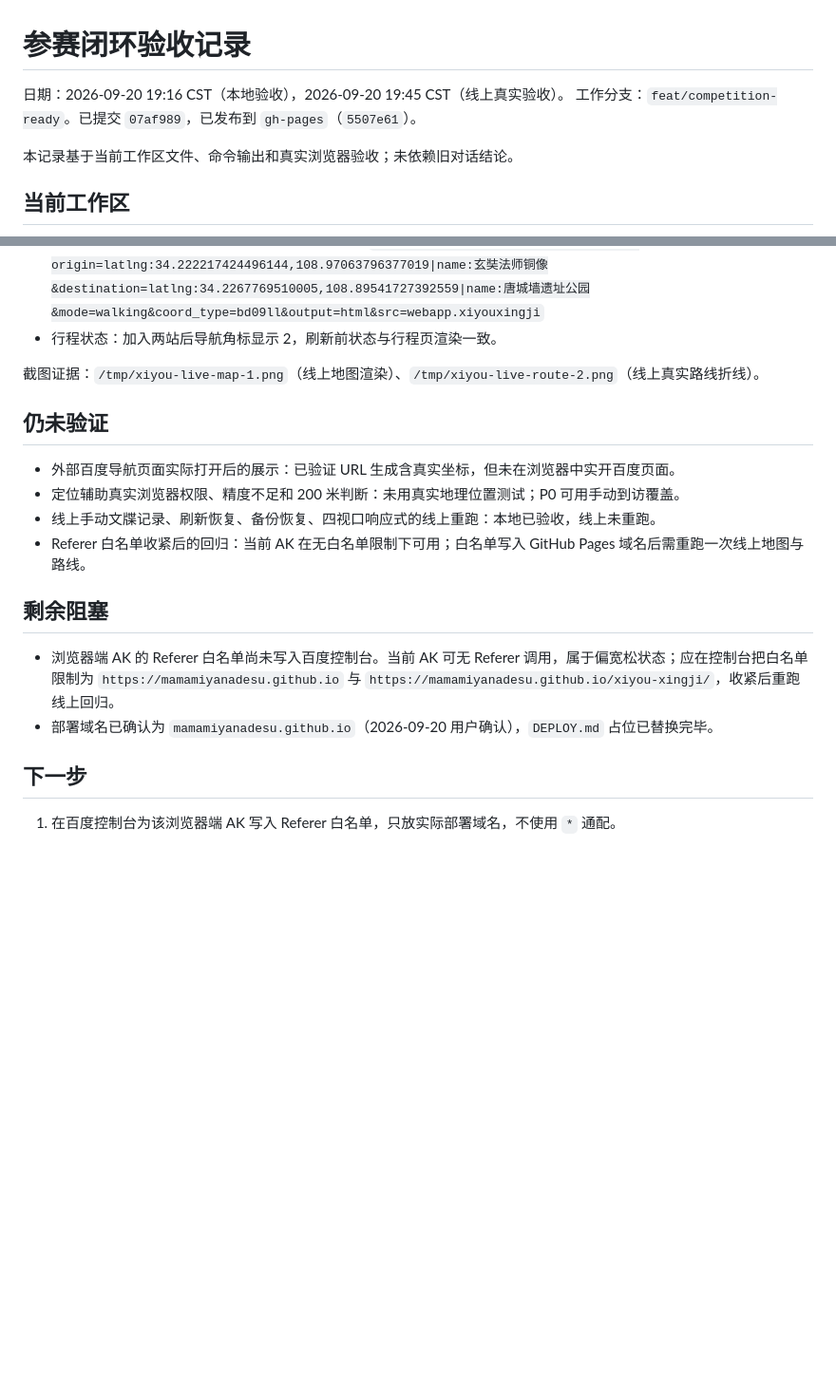
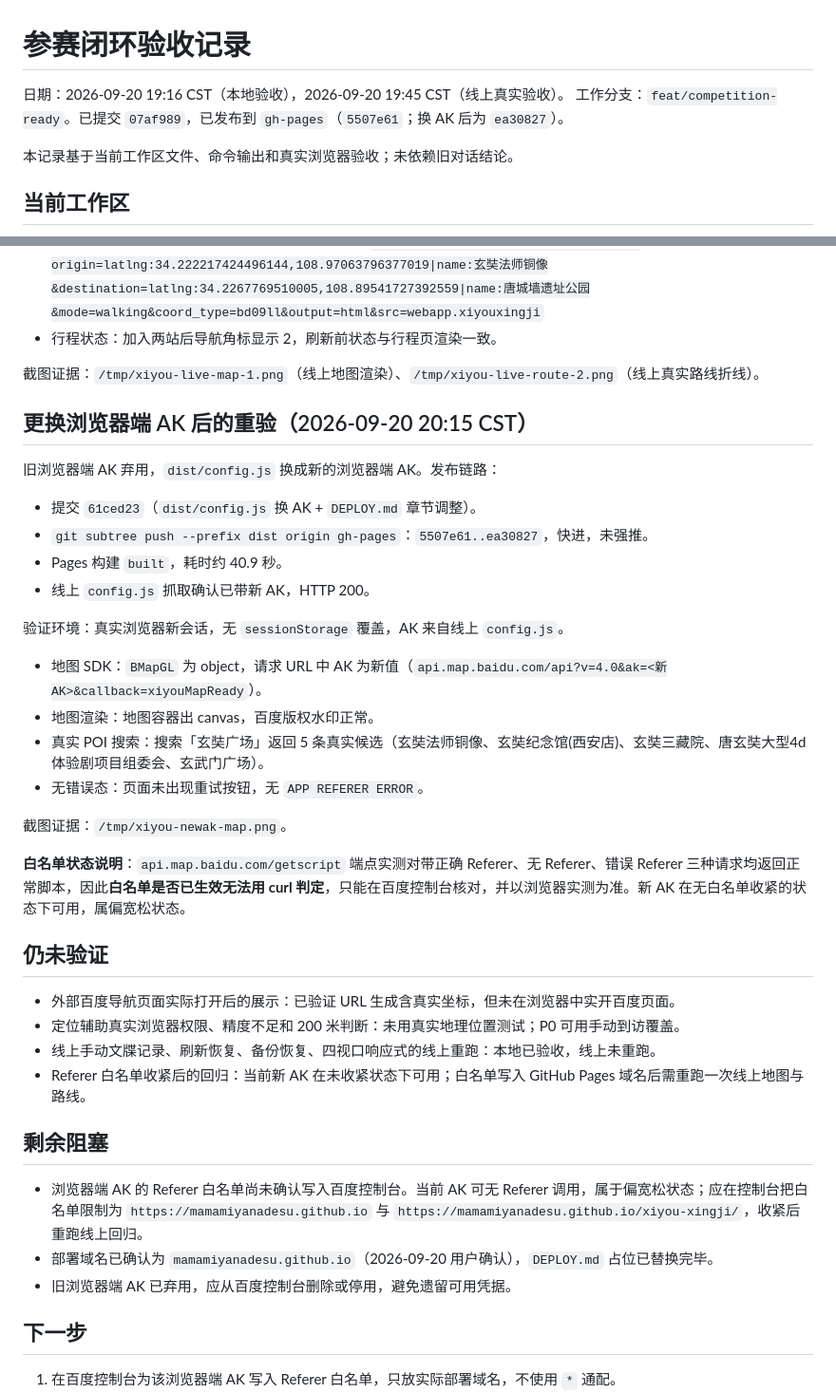
Before and after one commit to mamamiyanadesu/xiyou-xingji, a Markdown page: docs/ACCEPTANCE.md, 2 parts joined by grey strips. Shown at 95% size. GitHub-like rendering; blank space fills up the shorter version.

Commit message:
文档：记录换 AK 后的重验结果
- ACCEPTANCE 新增「更换浏览器端 AK 后的重验」一节，含发布链路、浏览器实测证据与白名单无法用 curl 判定的说明
- 交接文档同步线上版本 ea30827、config.js 现状改为不记明文、补旧 AK 需停用
- 未改动 dist/，线上站点内容不变

```diff
--- a/docs/ACCEPTANCE.md
+++ b/docs/ACCEPTANCE.md
@@ -1,7 +1,7 @@
 # 参赛闭环验收记录
 
 日期：2026-09-20 19:16 CST（本地验收），2026-09-20 19:45 CST（线上真实验收）。
-工作分支：`feat/competition-ready`。已提交 `07af989`，已发布到 `gh-pages`（`5507e61`）。
+工作分支：`feat/competition-ready`。已提交 `07af989`，已发布到 `gh-pages`（`5507e61`；换 AK 后为 `ea30827`）。
 
 本记录基于当前工作区文件、命令输出和真实浏览器验收；未依赖旧对话结论。
 
@@ -54,17 +54,38 @@
 
 截图证据：`/tmp/xiyou-live-map-1.png`（线上地图渲染）、`/tmp/xiyou-live-route-2.png`（线上真实路线折线）。
 
+## 更换浏览器端 AK 后的重验（2026-09-20 20:15 CST）
+
+旧浏览器端 AK 弃用，`dist/config.js` 换成新的浏览器端 AK。发布链路：
+
+- 提交 `61ced23`（`dist/config.js` 换 AK + `DEPLOY.md` 章节调整）。
+- `git subtree push --prefix dist origin gh-pages`：`5507e61..ea30827`，快进，未强推。
+- Pages 构建 `built`，耗时约 40.9 秒。
+- 线上 `config.js` 抓取确认已带新 AK，HTTP 200。
+
+验证环境：真实浏览器新会话，无 `sessionStorage` 覆盖，AK 来自线上 `config.js`。
+
+- 地图 SDK：`BMapGL` 为 object，请求 URL 中 AK 为新值（`api.map.baidu.com/api?v=4.0&ak=<新AK>&callback=xiyouMapReady`）。
+- 地图渲染：地图容器出 canvas，百度版权水印正常。
+- 真实 POI 搜索：搜索「玄奘广场」返回 5 条真实候选（玄奘法师铜像、玄奘纪念馆(西安店)、玄奘三藏院、唐玄奘大型4d体验剧项目组委会、玄武门广场）。
+- 无错误态：页面未出现重试按钮，无 `APP REFERER ERROR`。
+
+截图证据：`/tmp/xiyou-newak-map.png`。
+
+**白名单状态说明**：`api.map.baidu.com/getscript` 端点实测对带正确 Referer、无 Referer、错误 Referer 三种请求均返回正常脚本，因此**白名单是否已生效无法用 curl 判定**，只能在百度控制台核对，并以浏览器实测为准。新 AK 在无白名单收紧的状态下可用，属偏宽松状态。
+
 ## 仍未验证
 
 - 外部百度导航页面实际打开后的展示：已验证 URL 生成含真实坐标，但未在浏览器中实开百度页面。
 - 定位辅助真实浏览器权限、精度不足和 200 米判断：未用真实地理位置测试；P0 可用手动到访覆盖。
 - 线上手动文牒记录、刷新恢复、备份恢复、四视口响应式的线上重跑：本地已验收，线上未重跑。
-- Referer 白名单收紧后的回归：当前 AK 在无白名单限制下可用；白名单写入 GitHub Pages 域名后需重跑一次线上地图与路线。
+- Referer 白名单收紧后的回归：当前新 AK 在未收紧状态下可用；白名单写入 GitHub Pages 域名后需重跑一次线上地图与路线。
 
 ## 剩余阻塞
 
-- 浏览器端 AK 的 Referer 白名单尚未写入百度控制台。当前 AK 可无 Referer 调用，属于偏宽松状态；应在控制台把白名单限制为 `https://mamamiyanadesu.github.io` 与 `https://mamamiyanadesu.github.io/xiyou-xingji/`，收紧后重跑线上回归。
+- 浏览器端 AK 的 Referer 白名单尚未确认写入百度控制台。当前 AK 可无 Referer 调用，属于偏宽松状态；应在控制台把白名单限制为 `https://mamamiyanadesu.github.io` 与 `https://mamamiyanadesu.github.io/xiyou-xingji/`，收紧后重跑线上回归。
 - 部署域名已确认为 `mamamiyanadesu.github.io`（2026-09-20 用户确认），`DEPLOY.md` 占位已替换完毕。
+- 旧浏览器端 AK 已弃用，应从百度控制台删除或停用，避免遗留可用凭据。
 
 ## 下一步
 
```
Also changed, not shown: docs/HANDOFF-2026-09-20.md (+7 -5 lines).
